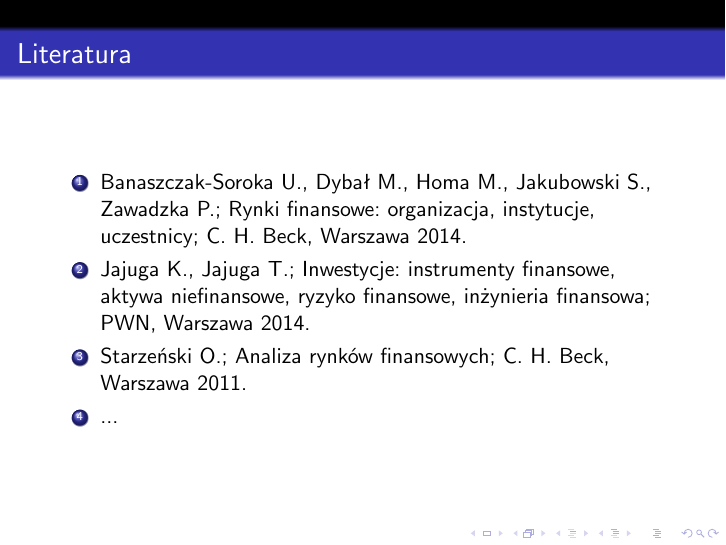
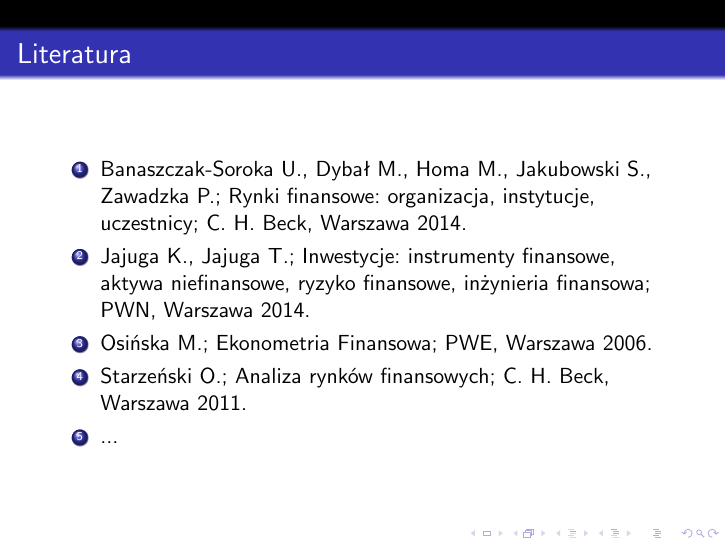
Before and after one commit to mawa123/financial-econometrics, LaTeX slides (lecture 0/presentation.tex): page 6 of 7. Compiled offline with pdfLaTeX.

Commit message:
Literature update -- M. Osinska.

```diff
--- a/lecture 0/presentation.tex
+++ b/lecture 0/presentation.tex
@@ -98,6 +98,7 @@
 		\begin{enumerate}
 			\item Banaszczak-Soroka U., Dybał M., Homa M., Jakubowski S., Zawadzka P.; Rynki finansowe: organizacja, instytucje, uczestnicy; C. H. Beck, Warszawa 2014.
 			\item Jajuga K., Jajuga T.; Inwestycje: instrumenty finansowe, aktywa niefinansowe, ryzyko finansowe, inżynieria finansowa; PWN, Warszawa 2014.
+			\item Osińska M.; Ekonometria Finansowa; PWE, Warszawa 2006.
 			\item Starzeński O.; Analiza rynków finansowych; C. H. Beck, Warszawa 2011.
 			\item ...
 		\end{enumerate}
```
Also changed, not shown: lecture 0/presentation.pdf.
